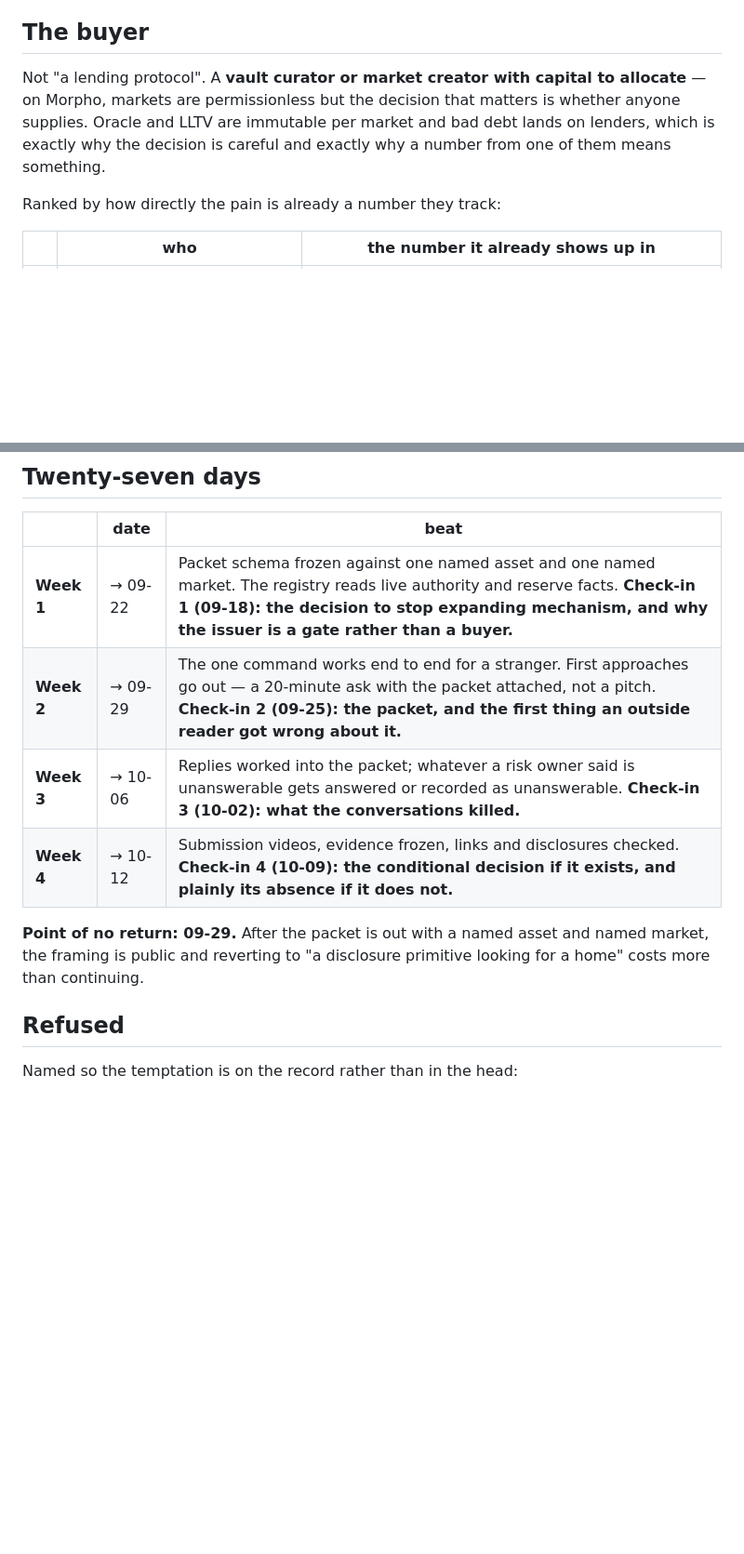
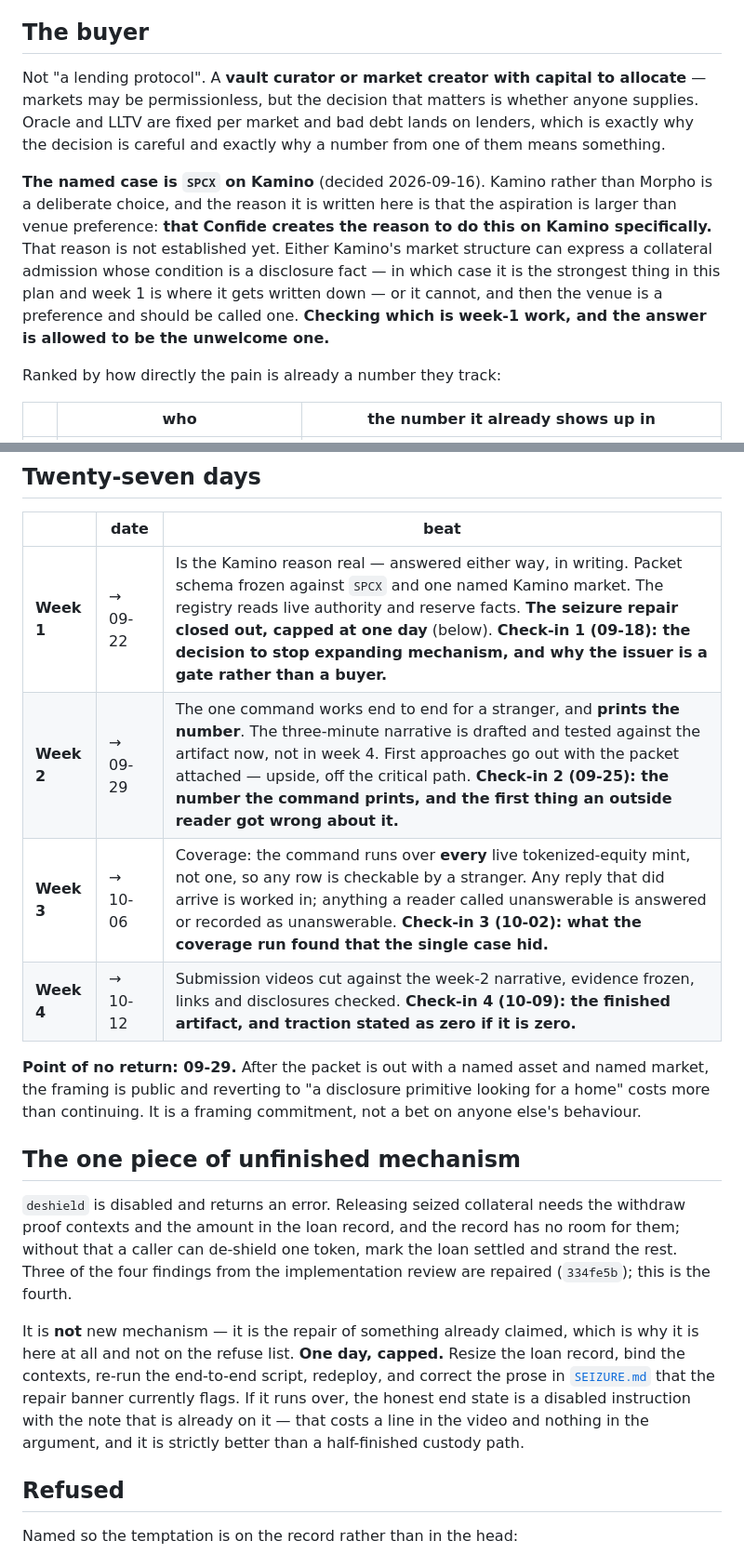
Before and after one commit to psyto/confide, a Markdown page: docs/27-DAYS.md, 2 parts joined by grey strips. Shown at 93% size. Rendered like a GitHub page; blank space fills up the shorter version.

```diff
--- a/docs/27-DAYS.md
+++ b/docs/27-DAYS.md
@@ -49,10 +75,18 @@ edit, and it is the substance of one of the weekly check-ins.
 
 ## The buyer
 
-Not "a lending protocol". A **vault curator or market creator with capital to allocate** — on
-Morpho, markets are permissionless but the decision that matters is whether anyone supplies. Oracle
-and LLTV are immutable per market and bad debt lands on lenders, which is exactly why the decision
-is careful and exactly why a number from one of them means something.
+Not "a lending protocol". A **vault curator or market creator with capital to allocate** —
+markets may be permissionless, but the decision that matters is whether anyone supplies. Oracle and
+LLTV are fixed per market and bad debt lands on lenders, which is exactly why the decision is
+careful and exactly why a number from one of them means something.
+
+**The named case is `SPCX` on Kamino** (decided 2026-09-16). Kamino rather than Morpho is a
+deliberate choice, and the reason it is written here is that the aspiration is larger than venue
+preference: **that Confide creates the reason to do this on Kamino specifically.** That reason is
+not established yet. Either Kamino's market structure can express a collateral admission whose
+condition is a disclosure fact — in which case it is the strongest thing in this plan and week 1
+is where it gets written down — or it cannot, and then the venue is a preference and should be
+called one. **Checking which is week-1 work, and the answer is allowed to be the unwelcome one.**
 
 Ranked by how directly the pain is already a number they track:
 
@@ -88,14 +122,28 @@ this repository.
 
 | | date | beat |
 |---|---|---|
-| **Week 1** | → 09-22 | Packet schema frozen against one named asset and one named market. The registry reads live authority and reserve facts. **Check-in 1 (09-18): the decision to stop expanding mechanism, and why the issuer is a gate rather than a buyer.** |
-| **Week 2** | → 09-29 | The one command works end to end for a stranger. First approaches go out — a 20-minute ask with the packet attached, not a pitch. **Check-in 2 (09-25): the packet, and the first thing an outside reader got wrong about it.** |
-| **Week 3** | → 10-06 | Replies worked into the packet; whatever a risk owner said is unanswerable gets answered or recorded as unanswerable. **Check-in 3 (10-02): what the conversations killed.** |
-| **Week 4** | → 10-12 | Submission videos, evidence frozen, links and disclosures checked. **Check-in 4 (10-09): the conditional decision if it exists, and plainly its absence if it does not.** |
+| **Week 1** | → 09-22 | Is the Kamino reason real — answered either way, in writing. Packet schema frozen against `SPCX` and one named Kamino market. The registry reads live authority and reserve facts. **The seizure repair closed out, capped at one day** (below). **Check-in 1 (09-18): the decision to stop expanding mechanism, and why the issuer is a gate rather than a buyer.** |
+| **Week 2** | → 09-29 | The one command works end to end for a stranger, and **prints the number**. The three-minute narrative is drafted and tested against the artifact now, not in week 4. First approaches go out with the packet attached — upside, off the critical path. **Check-in 2 (09-25): the number the command prints, and the first thing an outside reader got wrong about it.** |
+| **Week 3** | → 10-06 | Coverage: the command runs over **every** live tokenized-equity mint, not one, so any row is checkable by a stranger. Any reply that did arrive is worked in; anything a reader called unanswerable is answered or recorded as unanswerable. **Check-in 3 (10-02): what the coverage run found that the single case hid.** |
+| **Week 4** | → 10-12 | Submission videos cut against the week-2 narrative, evidence frozen, links and disclosures checked. **Check-in 4 (10-09): the finished artifact, and traction stated as zero if it is zero.** |
 
 **Point of no return: 09-29.** After the packet is out with a named asset and named market, the
 framing is public and reverting to "a disclosure primitive looking for a home" costs more than
-continuing.
+continuing. It is a framing commitment, not a bet on anyone else's behaviour.
+
+## The one piece of unfinished mechanism
+
+`deshield` is disabled and returns an error. Releasing seized collateral needs the withdraw proof
+contexts and the amount in the loan record, and the record has no room for them; without that a
+caller can de-shield one token, mark the loan settled and strand the rest. Three of the four
+findings from the implementation review are repaired (`334fe5b`); this is the fourth.
+
+It is **not** new mechanism — it is the repair of something already claimed, which is why it is
+here at all and not on the refuse list. **One day, capped.** Resize the loan record, bind the
+contexts, re-run the end-to-end script, redeploy, and correct the prose in
+[`SEIZURE.md`](SEIZURE.md) that the repair banner currently flags. If it runs over, the honest end
+state is a disabled instruction with the note that is already on it — that costs a line in the
+video and nothing in the argument, and it is strictly better than a half-finished custody path.
 
 ## Refused
 
```
Also changed, not shown: other parts of docs/27-DAYS.md (+45 -13 lines), 1 other file.
